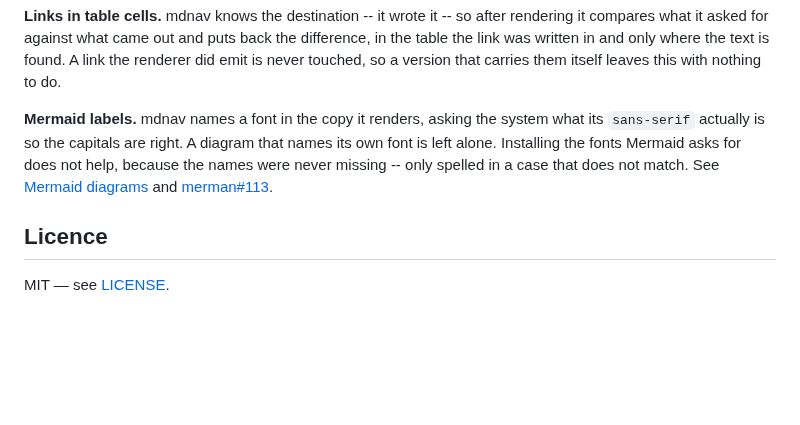
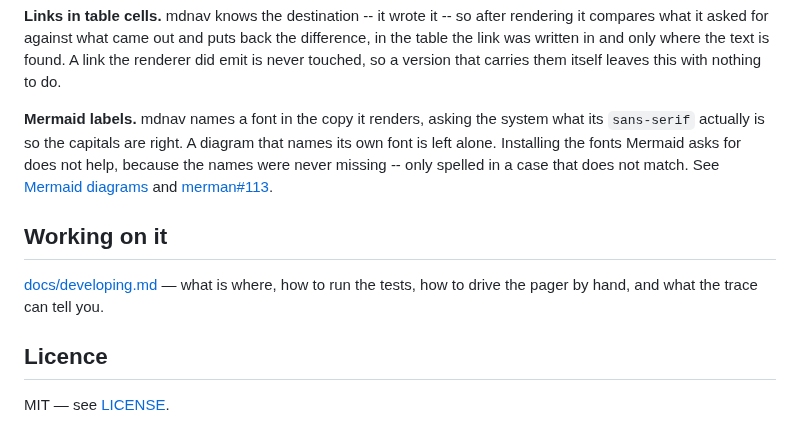
Before and after one commit to Ginger-Beard/mdnav, a Markdown page: README.md, the part around one of its changes. Drawn GitHub-style; blank space fills up the shorter version.

```diff
--- a/README.md
+++ b/README.md
@@ -468,6 +483,11 @@ only spelled in a case that does not match. See
 [Mermaid diagrams](#mermaid-diagrams) and
 [merman#113](https://github.com/Latias94/merman/issues/113).
 
+## Working on it
+
+[docs/developing.md](docs/developing.md) — what is where, how to run the
+tests, how to drive the pager by hand, and what the trace can tell you.
+
 ## Licence
 
 MIT — see [LICENSE](LICENSE).
```
Also changed, not shown: other parts of README.md (+20 -5 lines), docs/developing.md (added, +84 -0 lines), docs/click-round-trip.png (added).
